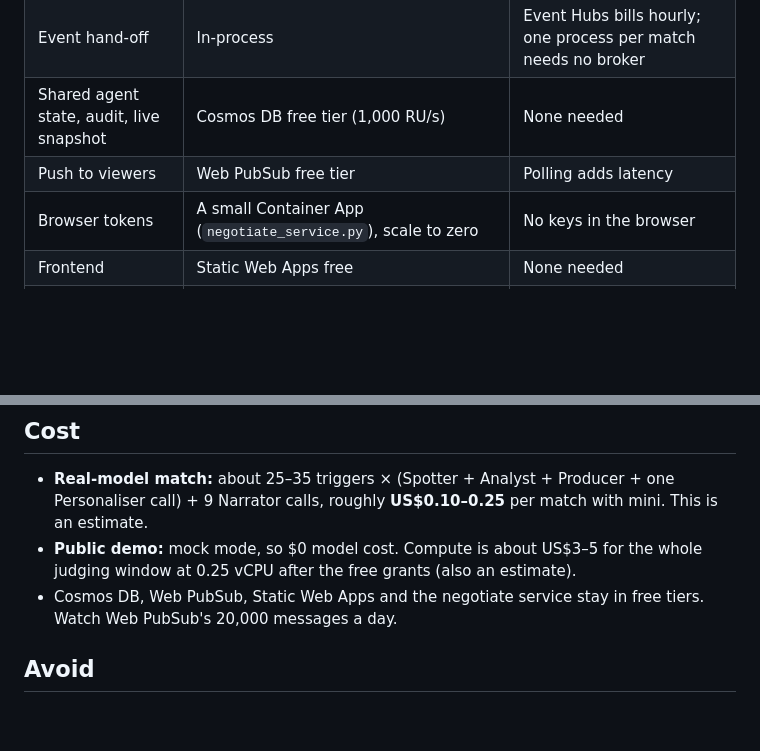
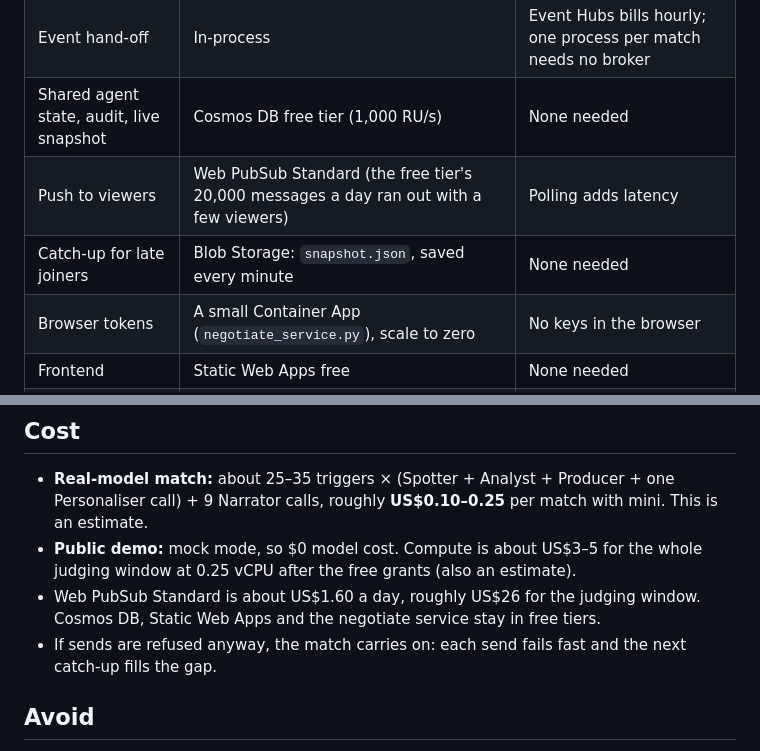
Before and after one commit to illtrotrac/insidethegame_matchhealthAI, a Markdown page: docs/architecture.md, 2 parts joined by grey strips. Rendered like a GitHub page; blank space fills up the shorter version.

```diff
--- a/docs/architecture.md
+++ b/docs/architecture.md
@@ -39,7 +39,8 @@
 | Run the match and agents | Container Apps jobs (scale to zero) | AKS has a fixed cluster cost |
 | Event hand-off | In-process | Event Hubs bills hourly; one process per match needs no broker |
 | Shared agent state, audit, live snapshot | Cosmos DB free tier (1,000 RU/s) | None needed |
-| Push to viewers | Web PubSub free tier | Polling adds latency |
+| Push to viewers | Web PubSub Standard (the free tier's 20,000 messages a day ran out with a few viewers) | Polling adds latency |
+| Catch-up for late joiners | Blob Storage: `snapshot.json`, saved every minute | None needed |
 | Browser tokens | A small Container App (`negotiate_service.py`), scale to zero | No keys in the browser |
 | Frontend | Static Web Apps free | None needed |
 | Models | Foundry: `gpt-4.1-mini` (nano requests routed to mini until nano quota is granted) | Bigger models aren't needed for formatting |
@@ -50,7 +51,8 @@ Not yet wired: Application Insights tracing (provisioned in Bicep, not emitted b
 
 - **Real-model match:** about 25–35 triggers × (Spotter + Analyst + Producer + one Personaliser call) + 9 Narrator calls, roughly **US$0.10–0.25** per match with mini. This is an estimate.
 - **Public demo:** mock mode, so $0 model cost. Compute is about US$3–5 for the whole judging window at 0.25 vCPU after the free grants (also an estimate).
-- Cosmos DB, Web PubSub, Static Web Apps and the negotiate service stay in free tiers. Watch Web PubSub's 20,000 messages a day.
+- Web PubSub Standard is about US$1.60 a day, roughly US$26 for the judging window. Cosmos DB, Static Web Apps and the negotiate service stay in free tiers.
+- If sends are refused anyway, the match carries on: each send fails fast and the next catch-up fills the gap.
 
 ## Avoid
 
```
Also changed, not shown: README.md (+4 -1 lines).
